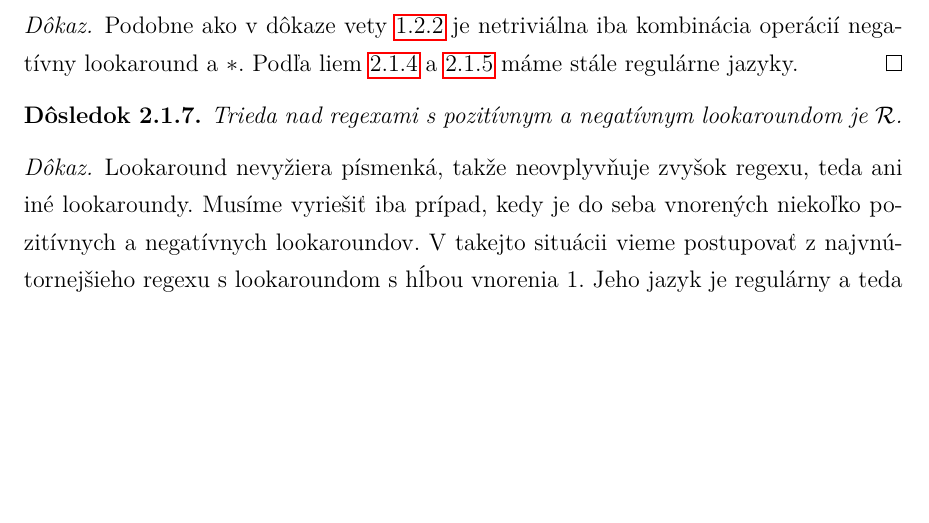
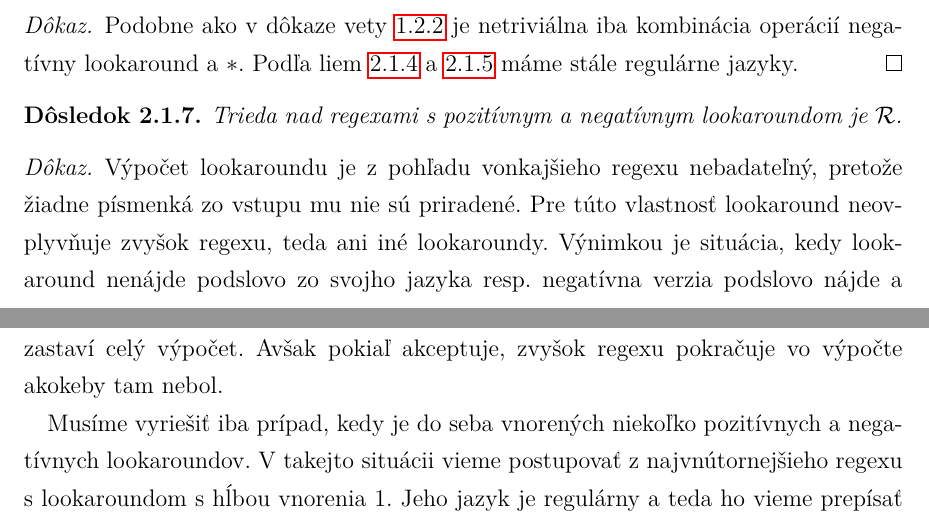
Before and after one commit to Tatianka/dip, a LaTeX thesis (main.tex, which reads vysledky.tex): part of page 25 of 58 before the commit and two parts of pages 25 and 26 of 58 after it, the two joined at a grey line, cut so that both start at the same text, the shorter picture padded with empty space. Compiled offline with pdfLaTeX.

Commit message:
vymazanie spojenia "nevyžiera písmenká"

```diff
--- a/vysledky.tex
+++ b/vysledky.tex
@@ -113,7 +113,9 @@ Podobne ako v dôkaze vety \ref{lookaround+Regex} je netriviálna iba kombináci
 Trieda nad regexami s pozitívnym a negatívnym lookaroundom je $\R$.
 \end{dosledok}
 \begin{proof}
-Lookaround nevyžiera písmenká, takže neovplyvňuje zvyšok regexu, teda ani iné lookaroundy. Musíme vyriešiť iba prípad, kedy je do seba vnorených niekoľko pozitívnych a negatívnych lookaroundov. V takejto situácii vieme postupovať z najvnútornejšieho regexu s lookaroundom s hĺbou vnorenia 1. Jeho jazyk je regulárny a teda ho vieme prepísať na regex z $\re$. Takýmto spôsobom vieme zvnútra von prepisovať regex, až skončíme s regexom z $\re$, teda matchujúcim regulárny jazyk.
+Výpočet lookaroundu je z pohľadu vonkajšieho regexu nebadateľný, pretože žiadne písmenká zo vstupu mu nie sú priradené. Pre túto vlastnosť lookaround ne\-ov\-plyv\-ňu\-je zvyšok regexu, teda ani iné lookaroundy. Výnimkou je situácia, kedy look\-around nenájde podslovo zo svojho jazyka resp. negatívna verzia podslovo nájde a zastaví celý výpočet. Avšak pokiaľ akceptuje, zvyšok regexu pokračuje vo výpočte akokeby tam nebol.
+
+Musíme vyriešiť iba prípad, kedy je do seba vnorených niekoľko pozitívnych a negatívnych lookaroundov. V takejto situácii vieme postupovať z najvnútornejšieho regexu s lookaroundom s hĺbou vnorenia 1. Jeho jazyk je regulárny a teda ho vieme prepísať na regex z $\re$. Takýmto spôsobom vieme zvnútra von prepisovať regex, až skončíme s regexom z $\re$, teda matchujúcim regulárny jazyk.
 
 Formálne by sme to zapísali ako indukciu vzhľadom na hĺbku vnorenia lookaroundov v regexe (bez ohľadu na to, či sú pozitívne alebo negatívne).
 \end{proof}
```
Also changed, not shown: kapitola1.tex (+1 -1 lines), main.pdf, vysledky.tex (2 more changed lines).
